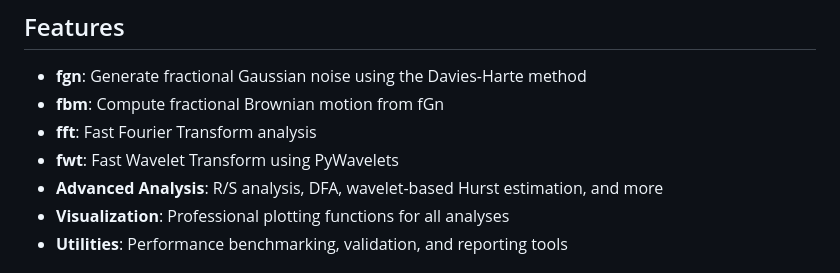
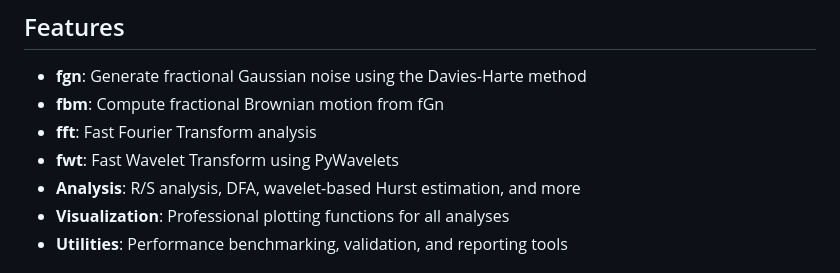
Before and after one commit to KevinWeiss1995/fractalsig, a Markdown page: README.md, the part around the change. GitHub-like rendering.

```diff
--- a/README.md
+++ b/README.md
@@ -8,7 +8,7 @@ A Python library for generating and analyzing fractional Gaussian noise (fGn) an
 - **fbm**: Compute fractional Brownian motion from fGn
 - **fft**: Fast Fourier Transform analysis
 - **fwt**: Fast Wavelet Transform using PyWavelets
-- **Advanced Analysis**: R/S analysis, DFA, wavelet-based Hurst estimation, and more
+- **Analysis**: R/S analysis, DFA, wavelet-based Hurst estimation, and more
 - **Visualization**: Professional plotting functions for all analyses
 - **Utilities**: Performance benchmarking, validation, and reporting tools
 
```
